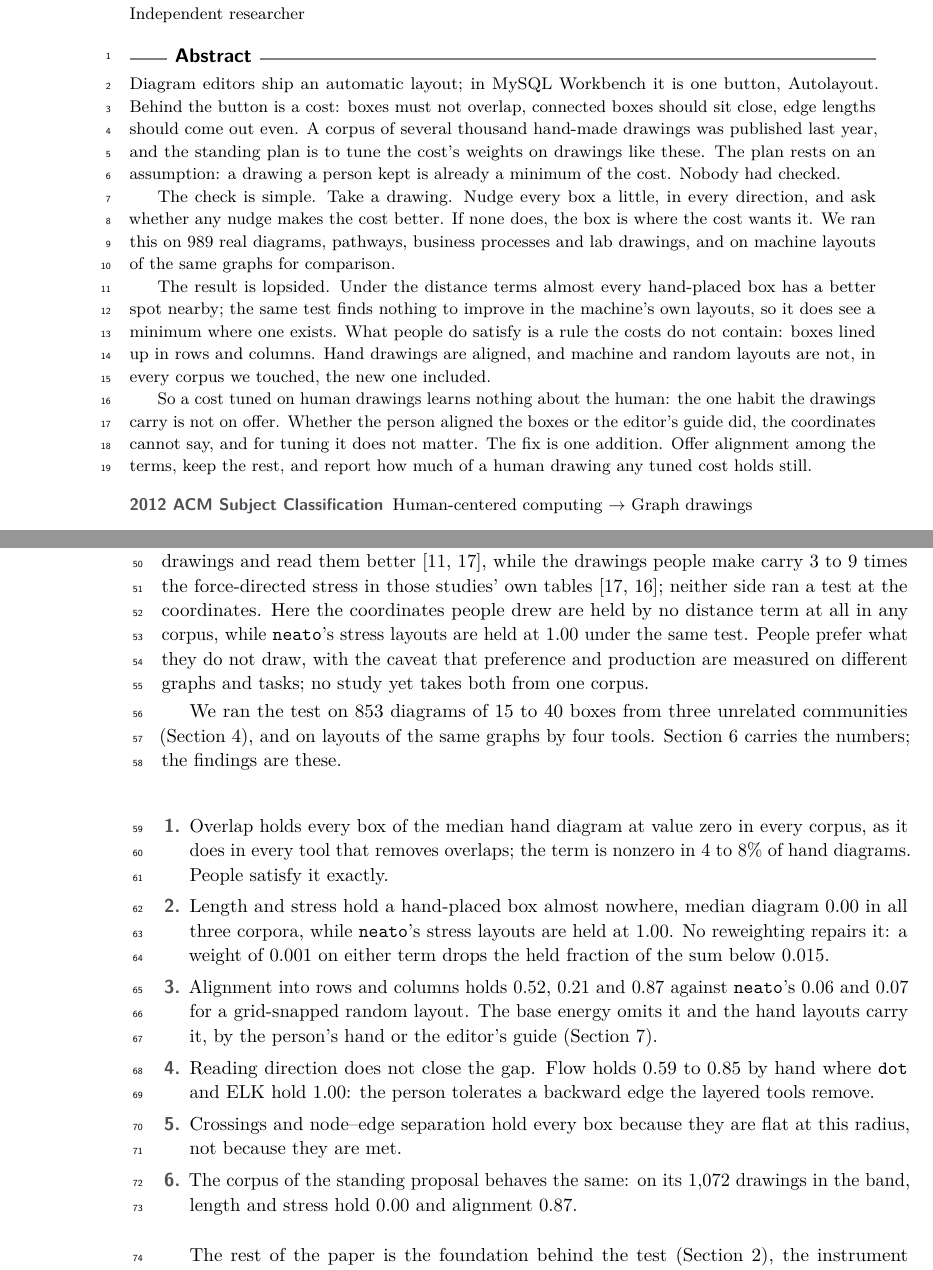
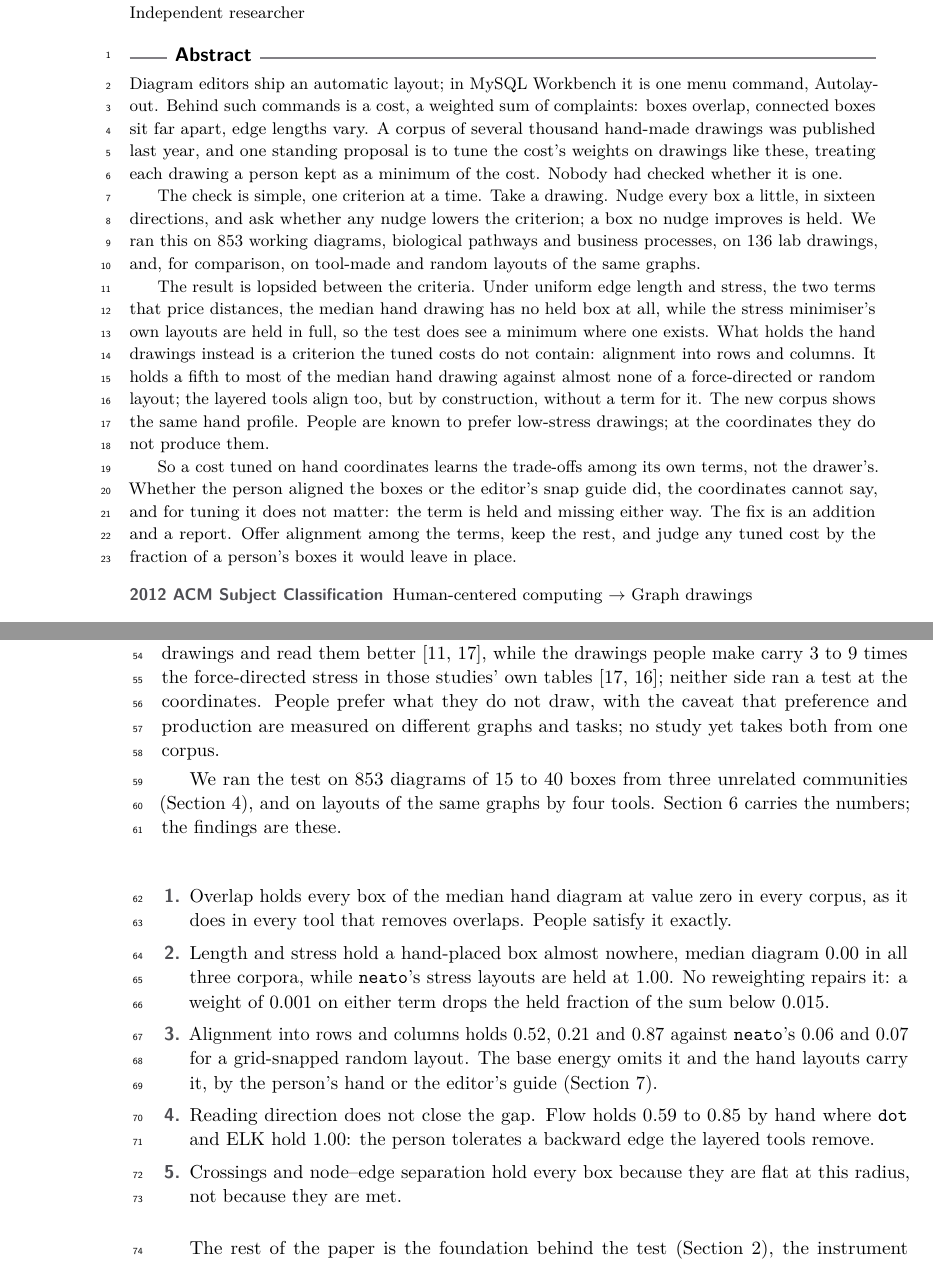
Before and after one commit to Anode1/articles, a LaTeX paper (cjitter/stationary_gd.tex): two parts of pages 1 and 2 of 25, joined at a grey line, cut so that both start at the same text. Compiled offline with pdfLaTeX.

Commit message:
The abstract survives its own fact-check
Three consultants read it: a fact-checker against the tables, a
non-specialist cold, a GD reviewer for novelty. Two sentences were
wrong: dot and ELK out-align the hand layouts in two corpora, so
'machine layouts are not aligned' becomes the layered tools aligning
by construction without a term; 'nothing to improve in the machine's
own layouts' narrows to the one supported cell, the stress minimiser
held in full under stress. The Workbench cost attribution goes
generic, the proposal claim narrows to the coordinate-fitting line,
the preference-production contrast enters, 'holds still' becomes
'the fraction of boxes it would leave in place', and the counts split
to match the tables. GD pays with three duplicate trims, 500 of 500.

Co-Authored-By: Claude Fable 5 <noreply@anthropic.com>
Claude-Session: https://claude.ai/code/session_0172jGaVpP95AnxpS59nPP14

```diff
--- a/cjitter/stationary_gd.tex
+++ b/cjitter/stationary_gd.tex
@@ -26,30 +26,35 @@ drafting of the text.}
 \begin{document}
 \maketitle
 \begin{abstract}
-Diagram editors ship an automatic layout; in MySQL Workbench it is one button,
-Autolayout. Behind the button is a cost: boxes must not overlap, connected boxes should
-sit close, edge lengths should come out even. A corpus of several thousand hand-made
-drawings was published last year, and the standing plan is to tune the cost's weights
-on drawings like these. The plan rests on an assumption: a drawing a person kept is
-already a minimum of the cost. Nobody had checked.
+Diagram editors ship an automatic layout; in MySQL Workbench it is one menu command,
+Autolayout. Behind such commands is a cost, a weighted sum of complaints: boxes
+overlap, connected boxes sit far apart, edge lengths vary. A corpus of several thousand
+hand-made drawings was published last year, and one standing proposal is to tune the
+cost's weights on drawings like these, treating each drawing a person kept as a minimum
+of the cost. Nobody had checked whether it is one.
 
-The check is simple. Take a drawing. Nudge every box a little, in every direction, and
-ask whether any nudge makes the cost better. If none does, the box is where the cost
-wants it. We ran this on 989 real diagrams, pathways, business processes and lab
-drawings, and on machine layouts of the same graphs for comparison.
+The check is simple, one criterion at a time. Take a drawing. Nudge every box a little,
+in sixteen directions, and ask whether any nudge lowers the criterion; a box no nudge
+improves is held. We ran this on 853 working diagrams, biological pathways and business
+processes, on 136 lab drawings, and, for comparison, on tool-made and random layouts of
+the same graphs.
 
-The result is lopsided. Under the distance terms almost every hand-placed box has a
-better spot nearby; the same test finds nothing to improve in the machine's own
-layouts, so it does see a minimum where one exists. What people do satisfy is a rule
-the costs do not contain: boxes lined up in rows and columns. Hand drawings are
-aligned, and machine and random layouts are not, in every corpus we touched, the new
-one included.
+The result is lopsided between the criteria. Under uniform edge length and stress, the
+two terms that price distances, the median hand drawing has no held box at all, while
+the stress minimiser's own layouts are held in full, so the test does see a minimum
+where one exists. What holds the hand drawings instead is a criterion the tuned costs
+do not contain: alignment into rows and columns. It holds a fifth to most of the median
+hand drawing against almost none of a force-directed or random layout; the layered
+tools align too, but by construction, without a term for it. The new corpus shows the
+same hand profile. People are known to prefer low-stress drawings; at the coordinates
+they do not produce them.
 
-So a cost tuned on human drawings learns nothing about the human: the one habit the
-drawings carry is not on offer. Whether the person aligned the boxes or the editor's
-guide did, the coordinates cannot say, and for tuning it does not matter. The fix is
-one addition. Offer alignment among the terms, keep the rest, and report how much of a
-human drawing any tuned cost holds still.
+So a cost tuned on hand coordinates learns the trade-offs among its own terms, not the
+drawer's. Whether the person aligned the boxes or the editor's snap guide did, the
+coordinates cannot say, and for tuning it does not matter: the term is held and missing
+either way. The fix is an addition and a report. Offer alignment among the terms, keep
+the rest, and judge any tuned cost by the fraction of a person's boxes it would leave
+in place.
 \end{abstract}
 
 \section{Introduction}
@@ -90,11 +95,9 @@ its residual.
 The test puts coordinates and judgement on opposite sides. People prefer low-stress
 drawings and read them better \cite{mooney25, dwyer09}, while the drawings people make
 carry 3 to 9 times the force-directed stress in those studies' own tables \cite{dwyer09,
-vanham08}; neither side ran a test at the coordinates. Here the coordinates people drew
-are held by no distance term at all in any corpus, while \texttt{neato}'s stress
-layouts are held at 1.00 under the same test. People prefer what they do not draw, with
-the caveat that preference and production are measured on different graphs and tasks;
-no study yet takes both from one corpus.
+vanham08}; neither side ran a test at the coordinates. People prefer what they do not
+draw, with the caveat that preference and production are measured on different graphs
+and tasks; no study yet takes both from one corpus.
 
 We ran the test on 853 diagrams of 15 to 40 boxes from three unrelated communities
 (Section~\ref{sec:corpora}), and on layouts of the same graphs by four tools.
@@ -102,9 +105,8 @@ Section~\ref{sec:results} carries the numbers;
 the findings are these.
 
 \begin{enumerate}\itemsep2pt
-\item Overlap holds every box of the median hand diagram at value zero in every corpus, as
-  it does in every tool that removes overlaps; the term is nonzero in 4 to 8\% of hand
-  diagrams. People satisfy it exactly.
+\item Overlap holds every box of the median hand diagram at value zero in every corpus,
+  as it does in every tool that removes overlaps. People satisfy it exactly.
 \item Length and stress hold a hand-placed box almost nowhere, median diagram 0.00 in
   all three corpora, while \texttt{neato}'s stress layouts are held at 1.00. No reweighting repairs it: a weight of
   0.001 on either term drops the held fraction of the sum below 0.015.
@@ -117,8 +119,6 @@ the findings are these.
   remove.
 \item Crossings and node--edge separation hold every box because they are flat at this
   radius, not because they are met.
-\item The corpus of the standing proposal behaves the same: on its 1{,}072 drawings in
-  the band, length and stress hold 0.00 and alignment 0.87.
 \end{enumerate}
 
 The rest of the paper is the foundation behind the test (Section~\ref{sec:foundations}),
```
Also changed, not shown: cjitter/stationary.tex (+26 -21 lines), cjitter/stationary.pdf, cjitter/stationary_gd.pdf.
